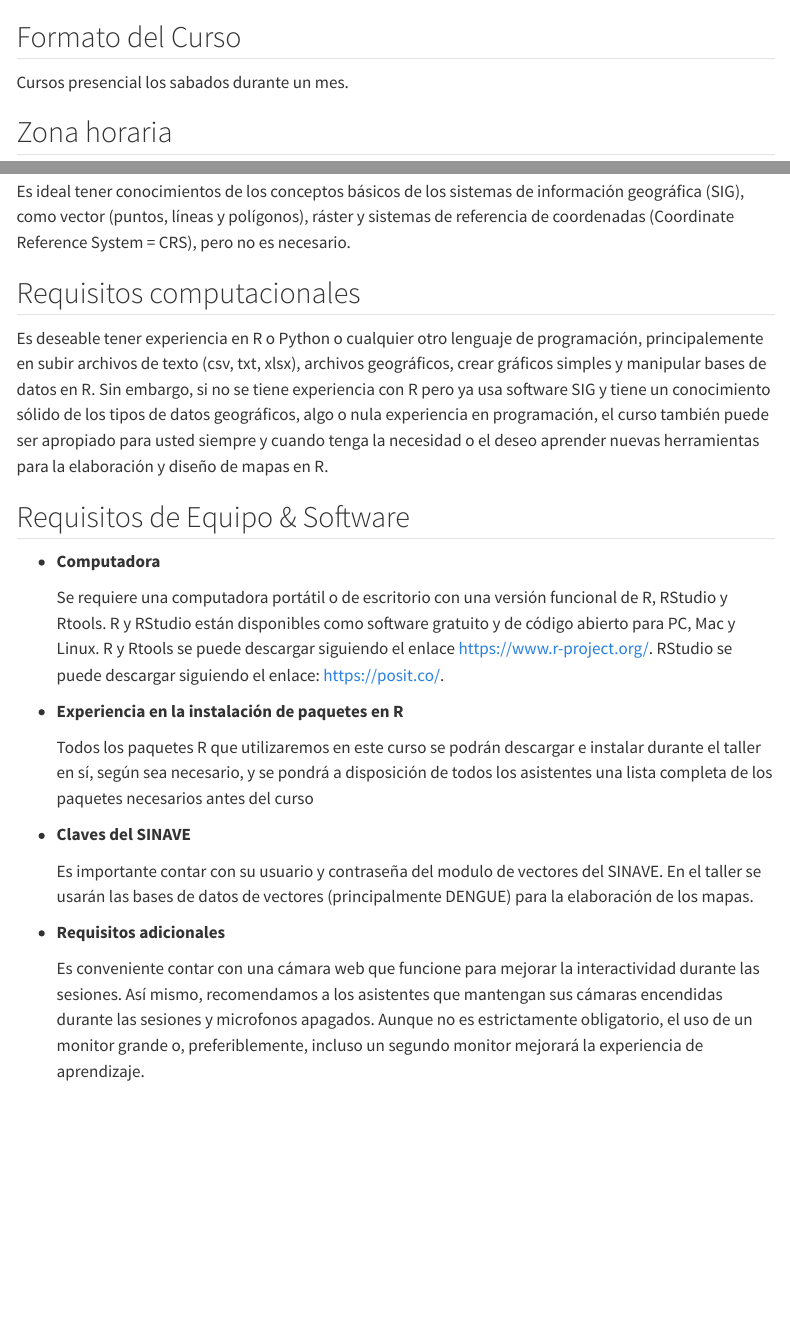
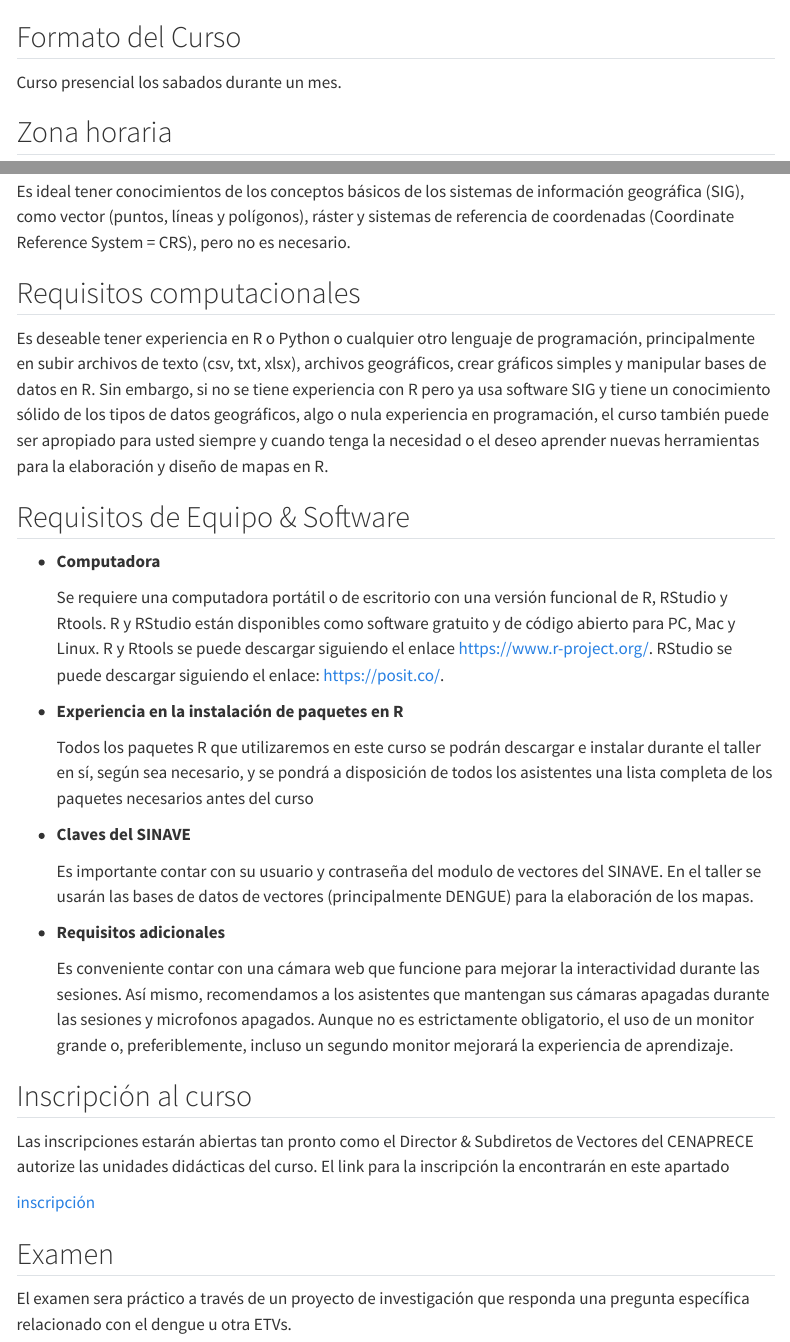
Before and after one commit to fdzul/dengue_map_r, a Quarto document (about.qmd): the page in a window 1100 px wide, from its top, and a second part further down, joined at a grey line. Rendered offline with R 4.5, knitr and Pandoc in place of Quarto, with nearby package versions; menus at the side of the page are left out.

Commit message:
This commit update the course

```diff
--- a/about.qmd
+++ b/about.qmd
@@ -4,7 +4,7 @@ title: ""
 
 ## Formato del Curso
 
-Cursos presencial los sabados durante un mes.
+Curso presencial los sabados durante un mes.
 
 ## Zona horaria
 
@@ -37,13 +37,15 @@ Es ideal tener conocimientos de los conceptos básicos de los sistemas de inform
 
 ## Requisitos computacionales
 
-Es deseable tener experiencia en R o Python o cualquier otro lenguaje de programación, principalemente en subir archivos de texto (csv, txt, xlsx), archivos geográficos, crear gráficos simples y manipular bases de datos en R. Sin embargo, si no se tiene experiencia con R pero ya usa software SIG y tiene un conocimiento sólido de los tipos de datos geográficos, algo o nula experiencia en programación, el curso también puede ser apropiado para usted siempre y cuando tenga la necesidad o el deseo aprender nuevas herramientas para la elaboración y diseño de mapas en R.
+Es deseable tener experiencia en R o Python o cualquier otro lenguaje de programación, principalmente en subir archivos de texto (csv, txt, xlsx), archivos geográficos, crear gráficos simples y manipular bases de datos en R. Sin embargo, si no se tiene experiencia con R pero ya usa software SIG y tiene un conocimiento sólido de los tipos de datos geográficos, algo o nula experiencia en programación, el curso también puede ser apropiado para usted siempre y cuando tenga la necesidad o el deseo aprender nuevas herramientas para la elaboración y diseño de mapas en R.
 
 ## Requisitos de Equipo & Software
 
 -   **Computadora**
 
     Se requiere una computadora portátil o de escritorio con una versión funcional de R, RStudio y Rtools. R y RStudio están disponibles como software gratuito y de código abierto para PC, Mac y Linux. R y Rtools se puede descargar siguiendo el enlace <https://www.r-project.org/>. RStudio se puede descargar siguiendo el enlace: <https://posit.co/>.
+
+
 
 -   **Experiencia en la instalación de paquetes en R**
 
@@ -55,4 +57,15 @@ Es deseable tener experiencia en R o Python o cualquier otro lenguaje de program
 
 -   **Requisitos adicionales**
 
-    Es conveniente contar con una cámara web que funcione para mejorar la interactividad durante las sesiones. Así mismo, recomendamos a los asistentes que mantengan sus cámaras encendidas durante las sesiones y microfonos apagados. Aunque no es estrictamente obligatorio, el uso de un monitor grande o, preferiblemente, incluso un segundo monitor mejorará la experiencia de aprendizaje.
+    Es conveniente contar con una cámara web que funcione para mejorar la interactividad durante las sesiones. Así mismo, recomendamos a los asistentes que mantengan sus cámaras apagadas durante las sesiones y microfonos apagados. Aunque no es estrictamente obligatorio, el uso de un monitor grande o, preferiblemente, incluso un segundo monitor mejorará la experiencia de aprendizaje.
+
+
+## Inscripción al curso
+
+Las inscripciones estarán abiertas tan pronto como el Director & Subdiretos de Vectores del CENAPRECE autorize las unidades didácticas del curso. El link para la inscripción la encontrarán en este apartado
+
+[inscripción]()
+
+## Examen
+
+El examen sera práctico a través de un proyecto de investigación que responda una pregunta específica relacionado con el dengue u otra ETVs.
```
Also changed, not shown: index.qmd (+1 -1 lines), docs/search.json, 1 other file.
